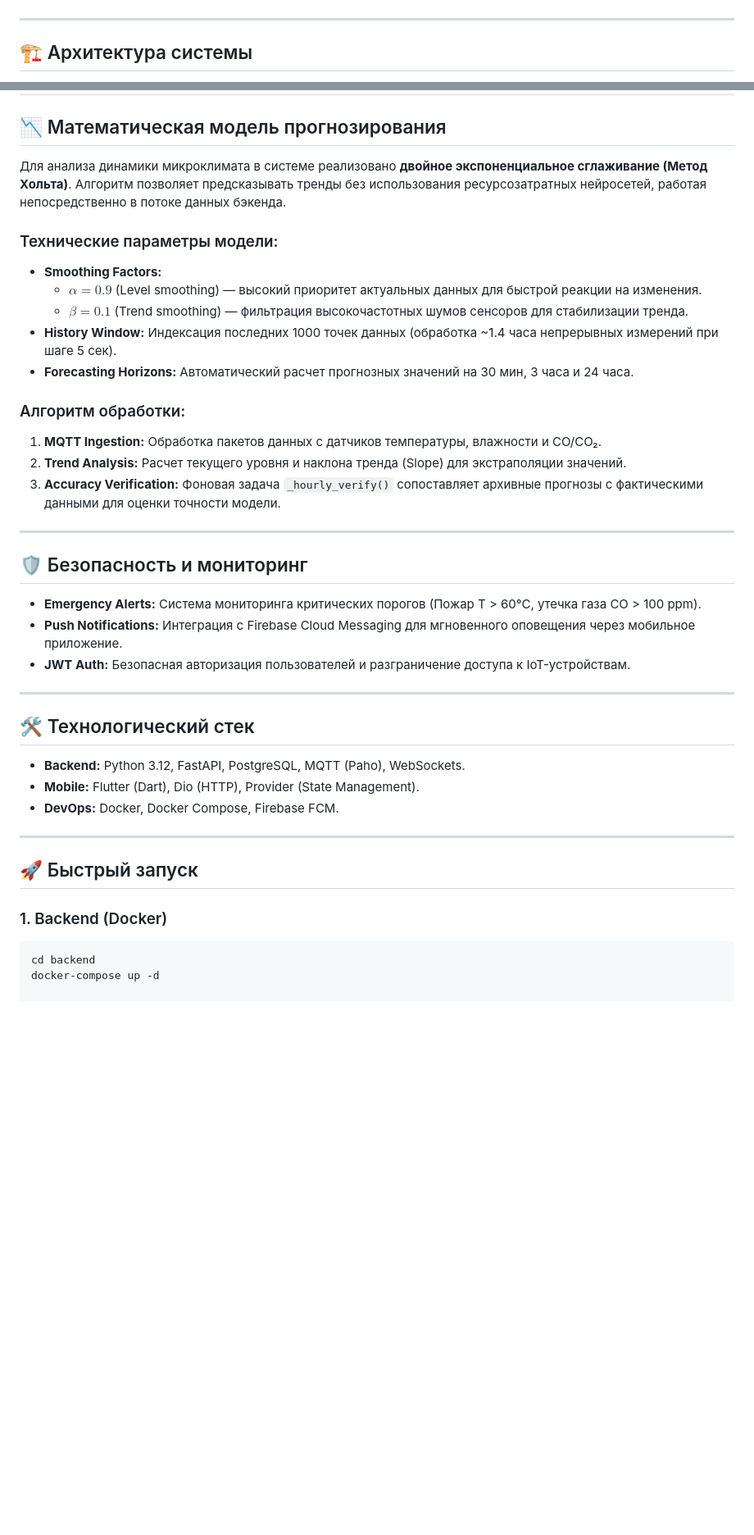
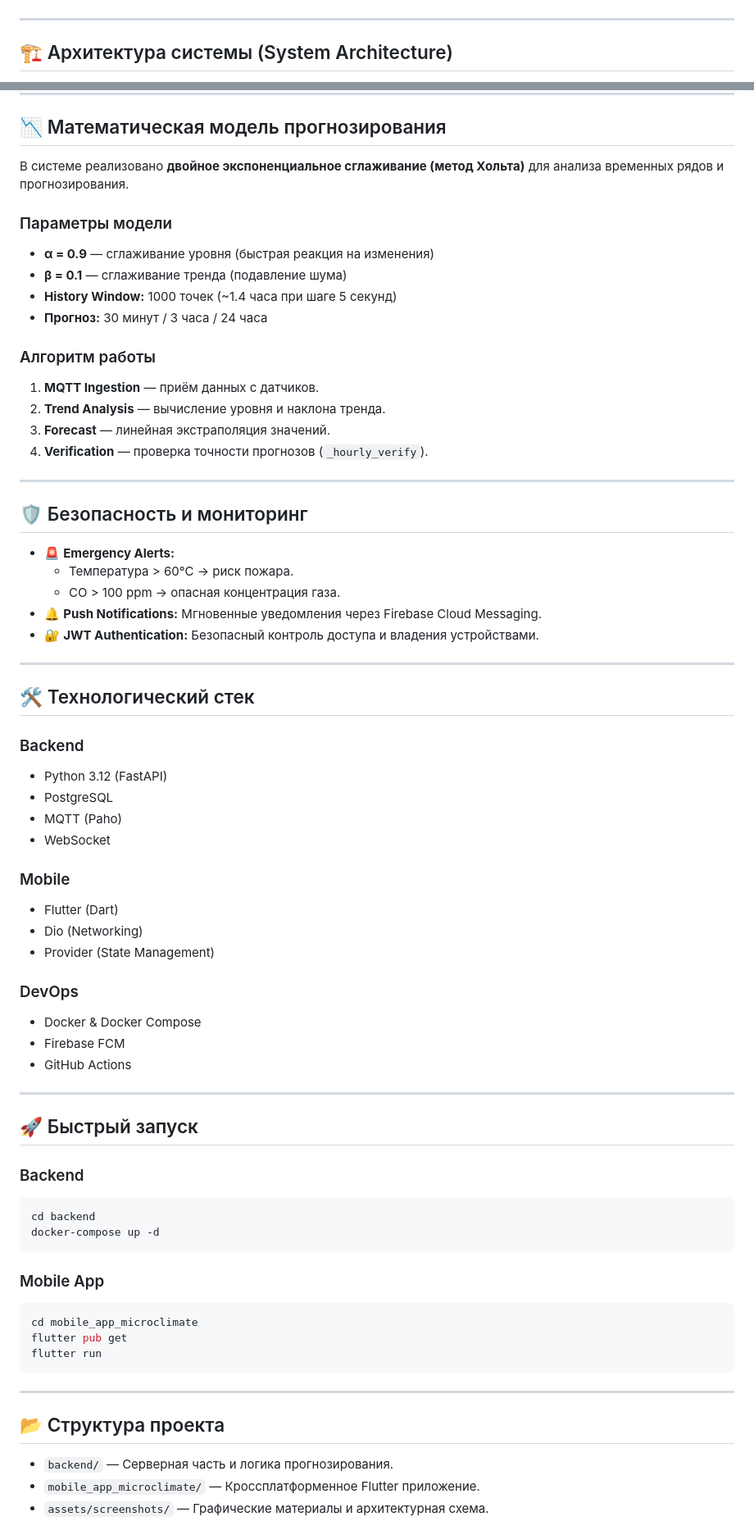
Before and after one commit to Shirinshoh7/Microclimate-System, a Markdown page: README.md, 2 parts joined by grey strips. Shown at 82% size. Drawn GitHub-style; blank space fills up the shorter version.

`````diff
--- a/README.md
+++ b/README.md
@@ -16,5 +16,5 @@
 
 ---
 
-## 🏗 Архитектура системы
+## 🏗 Архитектура системы (System Architecture)
 
@@ -23,41 +26,75 @@
 
 ## 📉 Математическая модель прогнозирования
 
-Для анализа динамики микроклимата в системе реализовано **двойное экспоненциальное сглаживание (Метод Хольта)**. Алгоритм позволяет предсказывать тренды без использования ресурсозатратных нейросетей, работая непосредственно в потоке данных бэкенда.
+В системе реализовано **двойное экспоненциальное сглаживание (метод Хольта)** для анализа временных рядов и прогнозирования.
 
-### Технические параметры модели:
-* **Smoothing Factors:**
-    * $\alpha = 0.9$ (Level smoothing) — высокий приоритет актуальных данных для быстрой реакции на изменения.
-    * $\beta = 0.1$ (Trend smoothing) — фильтрация высокочастотных шумов сенсоров для стабилизации тренда.
-* **History Window:** Индексация последних 1000 точек данных (обработка ~1.4 часа непрерывных измерений при шаге 5 сек).
-* **Forecasting Horizons:** Автоматический расчет прогнозных значений на 30 мин, 3 часа и 24 часа.
+### Параметры модели
 
-### Алгоритм обработки:
-1. **MQTT Ingestion:** Обработка пакетов данных с датчиков температуры, влажности и CO/CO₂.
-2. **Trend Analysis:** Расчет текущего уровня и наклона тренда (Slope) для экстраполяции значений.
-3. **Accuracy Verification:** Фоновая задача `_hourly_verify()` сопоставляет архивные прогнозы с фактическими данными для оценки точности модели.
+* **α = 0.9** — сглаживание уровня (быстрая реакция на изменения)
+* **β = 0.1** — сглаживание тренда (подавление шума)
+* **History Window:** 1000 точек (~1.4 часа при шаге 5 секунд)
+* **Прогноз:** 30 минут / 3 часа / 24 часа
+
+### Алгоритм работы
+
+1.  **MQTT Ingestion** — приём данных с датчиков.
+2.  **Trend Analysis** — вычисление уровня и наклона тренда.
+3.  **Forecast** — линейная экстраполяция значений.
+4.  **Verification** — проверка точности прогнозов (`_hourly_verify`).
 
 ---
 
 ## 🛡️ Безопасность и мониторинг
 
-* **Emergency Alerts:** Система мониторинга критических порогов (Пожар T > 60°C, утечка газа CO > 100 ppm).
-* **Push Notifications:** Интеграция с Firebase Cloud Messaging для мгновенного оповещения через мобильное приложение.
-* **JWT Auth:** Безопасная авторизация пользователей и разграничение доступа к IoT-устройствам.
+* 🚨 **Emergency Alerts:**
+    * Температура > 60°C → риск пожара.
+    * CO > 100 ppm → опасная концентрация газа.
+* 🔔 **Push Notifications:** Мгновенные уведомления через Firebase Cloud Messaging.
+* 🔐 **JWT Authentication:** Безопасный контроль доступа и владения устройствами.
 
 ---
 
 ## 🛠 Технологический стек
 
-* **Backend:** Python 3.12, FastAPI, PostgreSQL, MQTT (Paho), WebSockets.
-* **Mobile:** Flutter (Dart), Dio (HTTP), Provider (State Management).
-* **DevOps:** Docker, Docker Compose, Firebase FCM.
+### Backend
+* Python 3.12 (FastAPI)
+* PostgreSQL
+* MQTT (Paho)
+* WebSocket
+
+### Mobile
+* Flutter (Dart)
+* Dio (Networking)
+* Provider (State Management)
+
+### DevOps
+* Docker & Docker Compose
+* Firebase FCM
+* GitHub Actions
 
 ---
 
 ## 🚀 Быстрый запуск
 
-### 1. Backend (Docker)
+### Backend
 ```bash
 cd backend
 docker-compose up -d
+````
+
+### Mobile App
+
+```bash
+cd mobile_app_microclimate
+flutter pub get
+flutter run
+```
+
+-----
+
+## 📂 Структура проекта
+
+  * `backend/` — Серверная часть и логика прогнозирования.
+  * `mobile_app_microclimate/` — Кроссплатформенное Flutter приложение.
+  * `assets/screenshots/` — Графические материалы и архитектурная схема.
+
`````
Also changed, not shown: other parts of README.md (+20 -2 lines).
